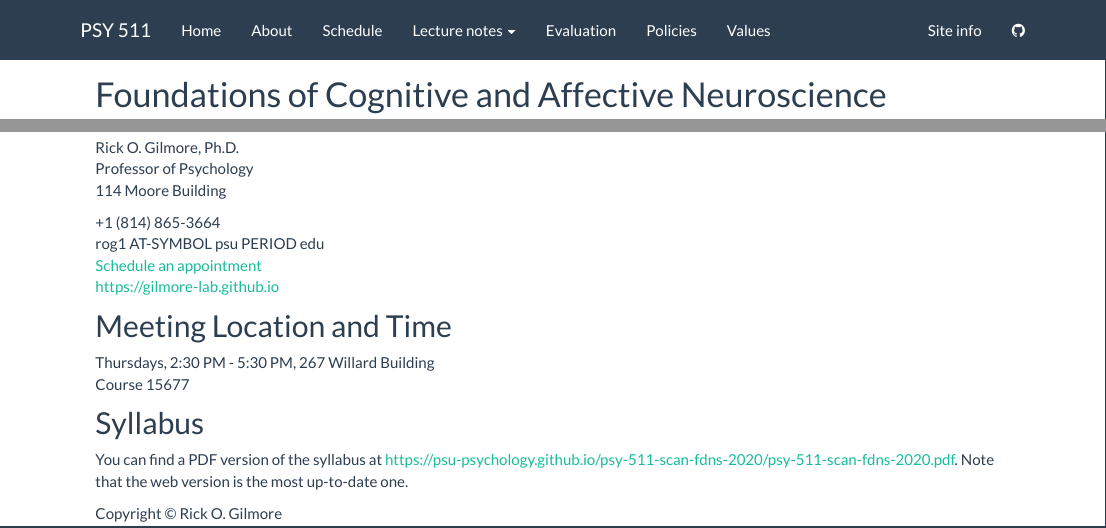
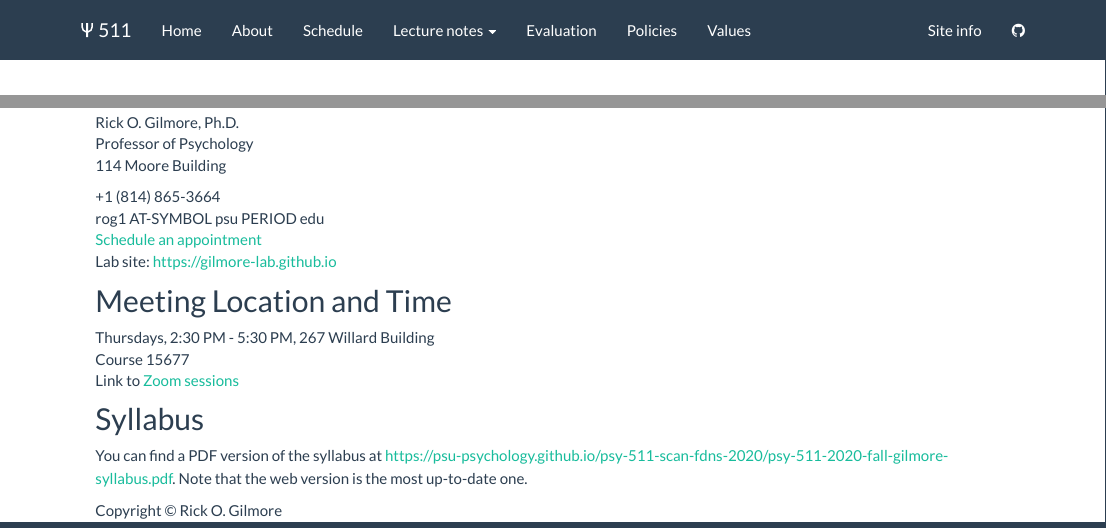
Before and after one commit to psu-psychology/psy-511-scan-fdns-2020, an R Markdown document (index.Rmd): the page in a window 1100 px wide, from its top, and a second part further down, joined at a grey line. Rendered offline with R 4.5, knitr and Pandoc, with nearby package versions.

Commit message:
Change to PSY symbol. Update link to Zoom.

```diff
--- a/_site.yml
+++ b/_site.yml
@@ -1,6 +1,6 @@
 name: "PSY 511.001 Fall 2020"
 navbar:
-  title: "PSY 511"
+  title: "\u03A8 511"
   left:
     - text: "Home"
       href: index.html
--- a/index.Rmd
+++ b/index.Rmd
@@ -15,14 +13,15 @@ Professor of Psychology</br>
 +1 (814) 865-3664</br>
 rog1 AT-SYMBOL psu PERIOD edu</br>
 [Schedule an appointment](https://doodle.com/mm/rickgilmore/book-a-time)</br>
-[https://gilmore-lab.github.io](http://gilmore-lab.github.io)</br>
+Lab site: [https://gilmore-lab.github.io](http://gilmore-lab.github.io)</br>
 
 ## Meeting Location and Time
 
 Thursdays, 2:30 PM - 5:30 PM, 267 Willard Building</br>
-Course 15677
+Course 15677</br>
+Link to [Zoom sessions](https://psu.instructure.com/courses/2076427/external_tools/207840)
 
 ## Syllabus
 
-You can find a PDF version of the syllabus at <https://psu-psychology.github.io/psy-511-scan-fdns-2020/psy-511-scan-fdns-2020.pdf>.
+You can find a PDF version of the syllabus at <https://psu-psychology.github.io/psy-511-scan-fdns-2020/psy-511-2020-fall-gilmore-syllabus.pdf>.
 Note that the web version is the most up-to-date one.
```
Also changed, not shown: index.Rmd (4 more changed lines), 10 other files.
